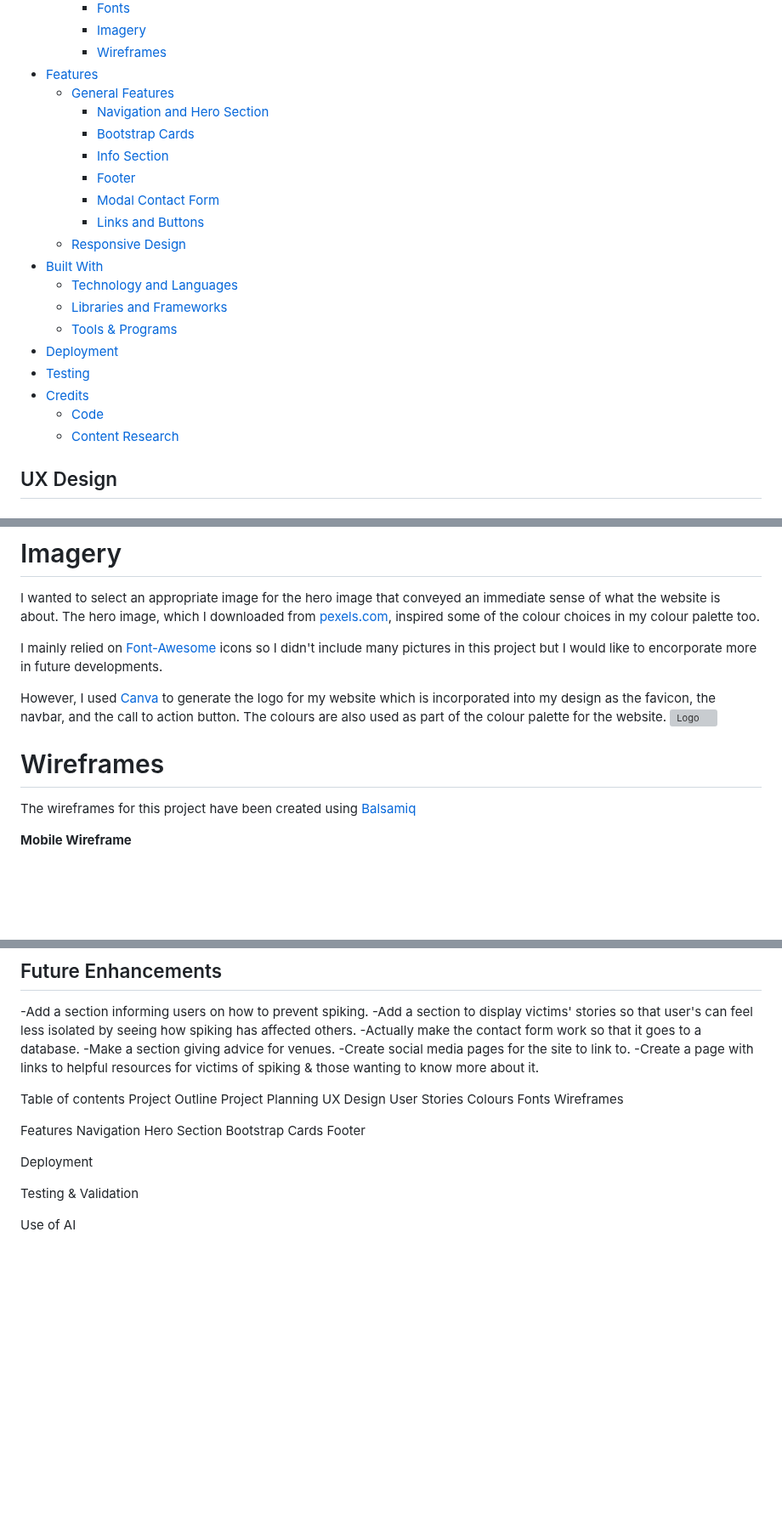
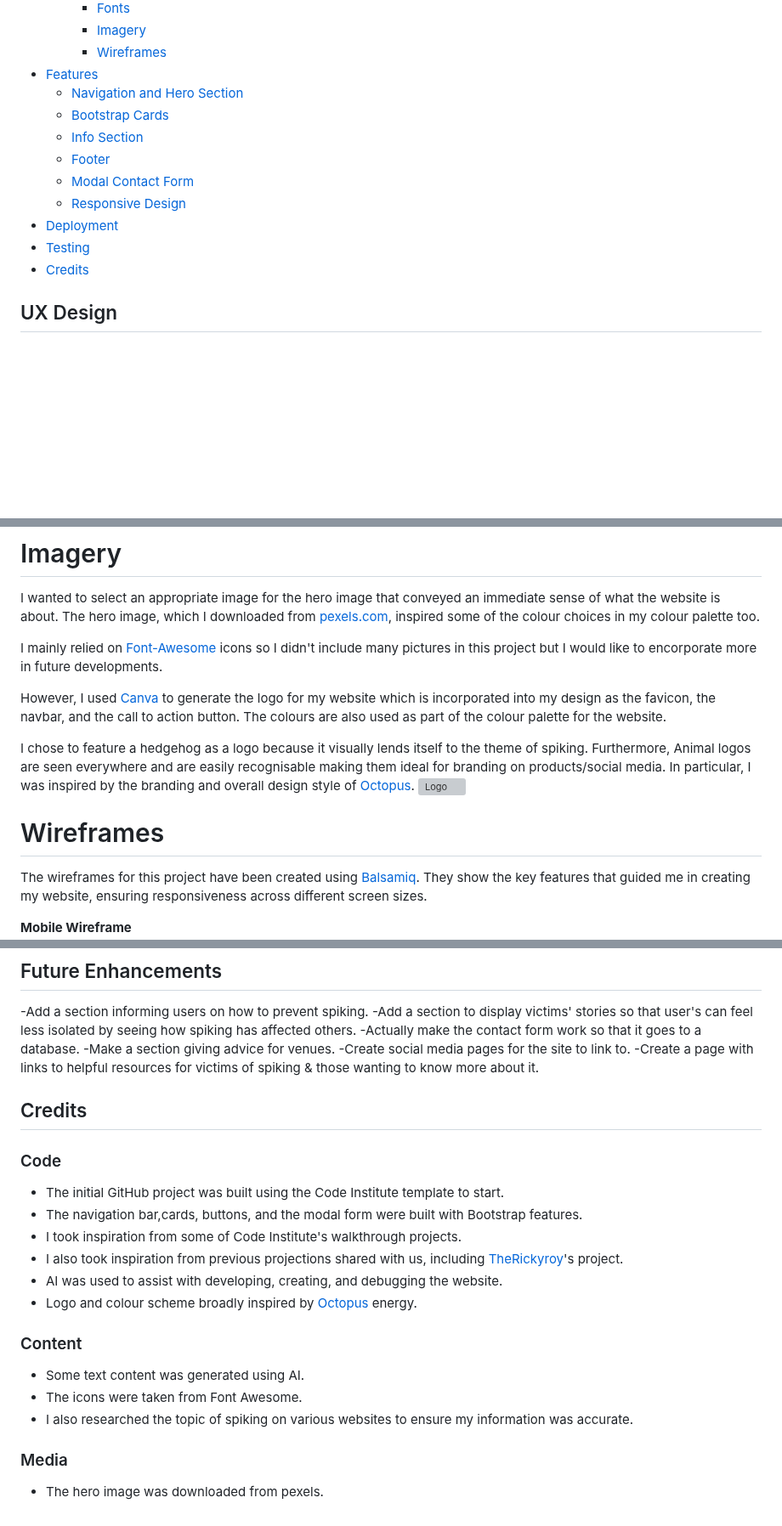
Before and after one commit to Emilyhugs/Spike-awareness, a Markdown page: README.md, 3 parts joined by grey strips. Shown at 85% size. GitHub-like rendering; blank space fills up the shorter version; grey boxes are pictures that could not be loaded.

Commit message:
Final changes to readme file

```diff
--- a/README.md
+++ b/README.md
@@ -20,23 +20,15 @@ The live project can found here: <a href="https://emilyhugs.github.io/Spike-awar
       - [Imagery](#imagery)
       - [Wireframes](#wireframes)
 * [Features](#features)
-  - [General Features](#general-features)
     - [Navigation and Hero Section](#navigation-and-hero-section)
     - [Bootstrap Cards](#bootstrap-cards)
     - [Info Section](#info-section)
     - [Footer](#footer)
     - [Modal Contact Form](#modal-contact-form)
-    - [Links and Buttons](#links-and-buttons)
   - [Responsive Design](#responsive-design)
-* [Built With](#built-with)
-  - [Technology and Languages](#technologies-and-languages)
-  - [Libraries and Frameworks](#libraries-and-frameworks)
-  - [Tools & Programs](#tools-and-programs)
 * [Deployment](#deployment)
 * [Testing](#testing)
 * [Credits](#credits)
-  - [Code](#code)
-  - [Content Research](#content-research)
 
 
  ## UX Design
@@ -74,12 +66,14 @@ I wanted to select an appropriate image for the hero image that conveyed an imme
 I mainly relied on [Font-Awesome](https://fontawesome.com/) icons so I didn't include many pictures in this project but I would like to encorporate more in future developments.
 
 However, I used [Canva](https://www.canva.com/) to generate the logo for my website which is incorporated into my design as the favicon, the navbar, and the call to action button. The colours are also used as part of the colour palette for the website.
+
+I chose to feature a hedgehog as a logo because it visually lends itself to the theme of spiking. Furthermore, Animal logos are seen everywhere and are easily recognisable making them ideal for branding on products/social media. In particular, I was inspired by the branding and overall design style of [Octopus](https://octopus.energy/).
 ![Logo](assets/images/readme-images/logo-no-background.png)
 
 
 # Wireframes
 
-The wireframes for this project have been created using [Balsamiq](https://balsamiq.com/)
+The wireframes for this project have been created using [Balsamiq](https://balsamiq.com/). They show the key features that guided me in creating my website, ensuring responsiveness across different screen sizes.
 
 **Mobile Wireframe**
 ![Mobile Wireframe](assets/images/readme-images/mobile-wireframe.png)
@@ -181,25 +187,19 @@ Working with AI made the process much more efficent. However, sometimes it took
 
 -Add a section informing users on how to prevent spiking. -Add a section to display victims' stories so that user's can feel less isolated by seeing how spiking has affected others. -Actually make the contact form work so that it goes to a database. -Make a section giving advice for venues. -Create social media pages for the site to link to. -Create a page with links to helpful resources for victims of spiking & those wanting to know more about it.
 
+## Credits
+### Code
+* The initial GitHub project was built using the Code Institute template to start.
+* The navigation bar,cards, buttons, and the modal form were built with Bootstrap features.
+* I took inspiration from some of Code Institute's walkthrough projects.
+* I also took inspiration from previous projections shared with us, including [TheRickyroy](https://github.com/TheRickyroy/astronauts-for-autism)'s project.
+* AI was used to assist with developing, creating, and debugging the website.
+* Logo and colour scheme broadly inspired by [Octopus](https://octopus.energy/) energy.
 
+### Content
+* Some text content was generated using AI.
+* The icons were taken from Font Awesome.
+* I also researched the topic of spiking on various websites to ensure my information was accurate.
 
-Table of contents
-Project Outline
-Project Planning
-UX Design
-User Stories
-Colours
-Fonts
-Wireframes
-
-Features
-Navigation
-Hero Section
-Bootstrap Cards
-Footer
-
-Deployment
-
-Testing & Validation
-
-Use of AI
+### Media
+* The hero image was downloaded from pexels.
```
Also changed, not shown: other parts of README.md (+12 -0 lines).
